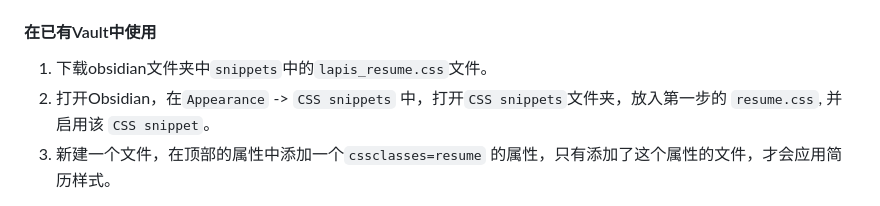
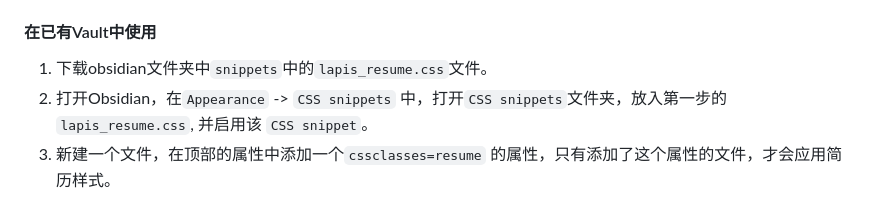
Before and after one commit to BingyanStudio/LapisCV, a Markdown page: README.md, the part around one of its changes. Rendered like a GitHub page.

```diff
--- a/README.md
+++ b/README.md
@@ -43,5 +43,5 @@
 #### 在已有Vault中使用
 
 1. 下载obsidian文件夹中`snippets`中的`lapis_resume.css`文件。
-2. 打开Obsidian，在`Appearance` -> `CSS snippets` 中，打开`CSS snippets`文件夹，放入第一步的 `resume.css`, 并启用该 `CSS snippet`。
+2. 打开Obsidian，在`Appearance` -> `CSS snippets` 中，打开`CSS snippets`文件夹，放入第一步的 `lapis_resume.css`, 并启用该 `CSS snippet`。
 3. 新建一个文件，在顶部的属性中添加一个`cssclasses=resume` 的属性，只有添加了这个属性的文件，才会应用简历样式。
```
Also changed, not shown: other parts of README.md (+4 -3 lines).
